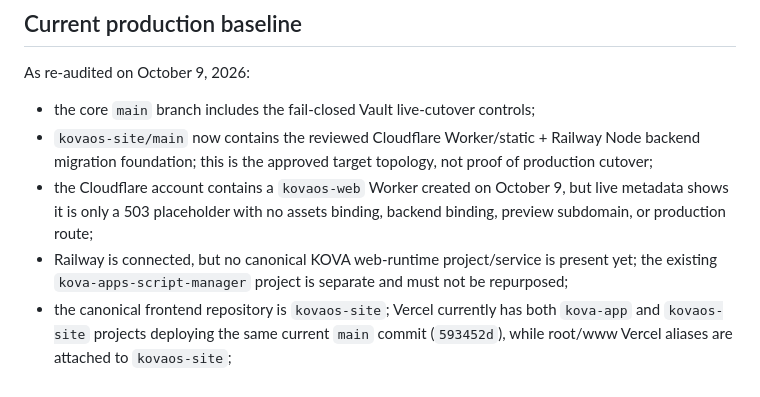
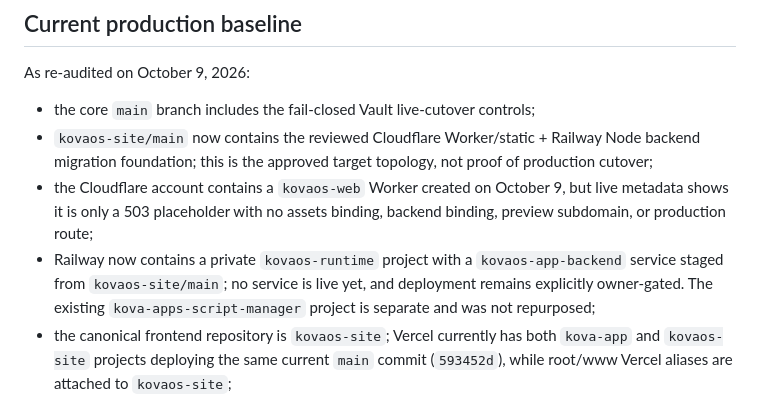
Before and after one commit to Kathrynhiggs21/Kova-ai-SYSTEM, a Markdown page: README.md, the part around the change. Rendered like a GitHub page.

Commit message:
docs: record staged Railway migration state

```diff
--- a/README.md
+++ b/README.md
@@ -92,7 +92,7 @@ As re-audited on October 9, 2026:
 - the core `main` branch includes the fail-closed Vault live-cutover controls;
 - `kovaos-site/main` now contains the reviewed Cloudflare Worker/static + Railway Node backend migration foundation; this is the approved target topology, not proof of production cutover;
 - the Cloudflare account contains a `kovaos-web` Worker created on October 9, but live metadata shows it is only a 503 placeholder with no assets binding, backend binding, preview subdomain, or production route;
-- Railway is connected, but no canonical KOVA web-runtime project/service is present yet; the existing `kova-apps-script-manager` project is separate and must not be repurposed;
+- Railway now contains a private `kovaos-runtime` project with a `kovaos-app-backend` service staged from `kovaos-site/main`; no service is live yet, and deployment remains explicitly owner-gated. The existing `kova-apps-script-manager` project is separate and was not repurposed;
 - the canonical frontend repository is `kovaos-site`; Vercel currently has both `kova-app` and `kovaos-site` projects deploying the same current `main` commit (`593452d`), while root/www Vercel aliases are attached to `kovaos-site`;
 - public routing is not cut over to that Vercel build: October 6 probes resolved `kovaos.com` through Cloudflare to GitHub Pages headers and the legacy `kova-ai-site` redirect to `kova.manus.space`, so Vercel alias metadata is not runtime proof;
 - backend Vercel ownership is still under reconciliation: `kova-ai-system`, `kova-ai-system-sl9b`, and `kova-ai-system-okaz` all deploy the canonical Core repository;
```
